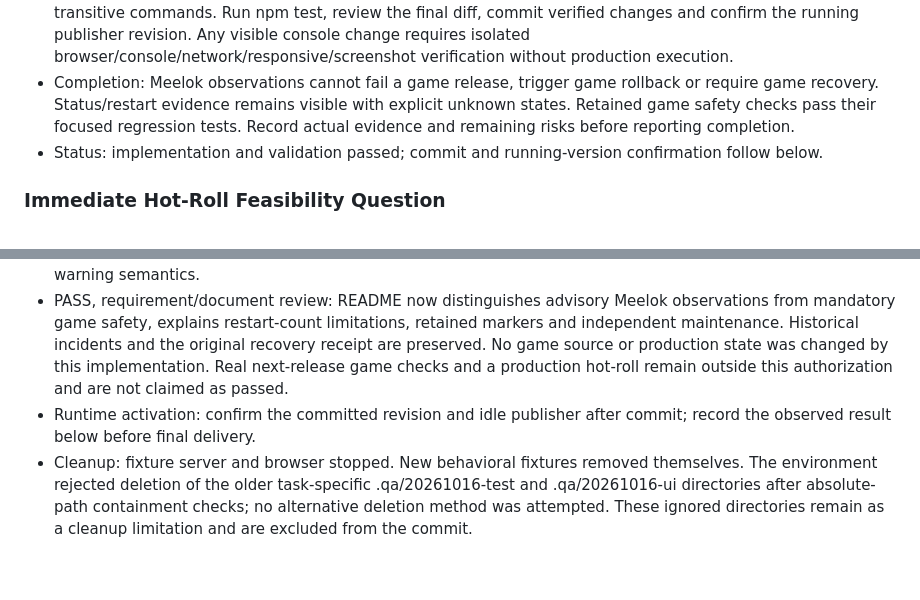
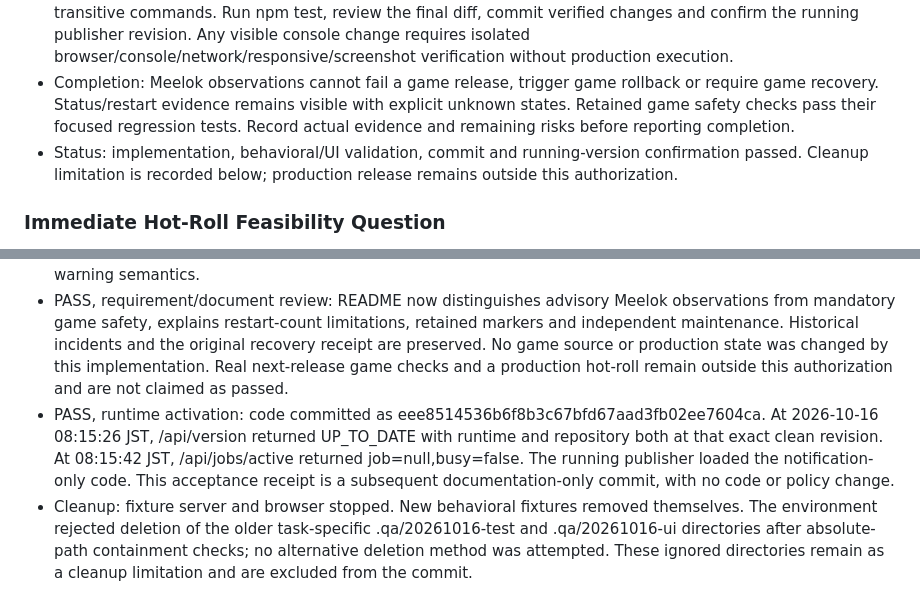
Before and after one commit to sunshaoxuan/rhospital-release-publisher, a Markdown page: docs/tasks/20261016-release-result-investigation.md, 2 parts joined by grey strips. Rendered like a GitHub page; blank space fills up the shorter version.

Commit message:
Record notification-only release acceptance

```diff
--- a/docs/tasks/20261016-release-result-investigation.md
+++ b/docs/tasks/20261016-release-result-investigation.md
@@ -113,7 +113,7 @@ First full test run: 351/352 passed. One failure identified the missing explicit
 - Scope: publisher source, focused regression tests and publisher documentation. No game source edits, production release/retry, service restart, database write or production configuration change. Existing authorized recovery is already complete.
 - Verification: positive and negative tests for healthy, missing, unhealthy, restarted and unavailable Meelok observations; game success/failure and cancellation remain authoritative; inspect registered check scope and transitive commands. Run npm test, review the final diff, commit verified changes and confirm the running publisher revision. Any visible console change requires isolated browser/console/network/responsive/screenshot verification without production execution.
 - Completion: Meelok observations cannot fail a game release, trigger game rollback or require game recovery. Status/restart evidence remains visible with explicit unknown states. Retained game safety checks pass their focused regression tests. Record actual evidence and remaining risks before reporting completion.
-- Status: implementation and validation passed; commit and running-version confirmation follow below.
+- Status: implementation, behavioral/UI validation, commit and running-version confirmation passed. Cleanup limitation is recorded below; production release remains outside this authorization.
 
 ### Immediate Hot-Roll Feasibility Question
 
@@ -130,5 +130,5 @@ First full test run: 351/352 passed. One failure identified the missing explicit
 - PASS, visual review: primary inspected full pages and native-size regions, including 390-running-status.png, 390-warning-restore.png, 390-warning-restore-scrolled.png, 1440-healthy-restore.png and both warning viewport screenshots. Text and panel borders are complete, long labels wrap, and the final service text remains readable after scrolling. Existing controls, fonts, CSS and layout were unchanged. DOM line-box containment is recorded as a layout check only; no glyph-centering or new control-geometry PASS is inferred. Screenshots and browser.json are in docs/evidence/20261016-meelok-notifications.
 - LIMITATION, external visual advice: exact Gemini Pro and current Gemini 3.8 Flash image probes both returned no available accounts. Main-agent screenshot review supplied the permitted fallback. Claude advice was unavailable after one retry; text-only deepseek-flash advice was reviewed, retaining cancellation and truthful warning semantics.
 - PASS, requirement/document review: README now distinguishes advisory Meelok observations from mandatory game safety, explains restart-count limitations, retained markers and independent maintenance. Historical incidents and the original recovery receipt are preserved. No game source or production state was changed by this implementation. Real next-release game checks and a production hot-roll remain outside this authorization and are not claimed as passed.
-- Runtime activation: confirm the committed revision and idle publisher after commit; record the observed result below before final delivery.
+- PASS, runtime activation: code committed as eee8514536b6f8b3c67bfd67aad3fb02ee7604ca. At 2026-10-16 08:15:26 JST, /api/version returned UP_TO_DATE with runtime and repository both at that exact clean revision. At 08:15:42 JST, /api/jobs/active returned job=null,busy=false. The running publisher loaded the notification-only code. This acceptance receipt is a subsequent documentation-only commit, with no code or policy change.
 - Cleanup: fixture server and browser stopped. New behavioral fixtures removed themselves. The environment rejected deletion of the older task-specific .qa/20261016-test and .qa/20261016-ui directories after absolute-path containment checks; no alternative deletion method was attempted. These ignored directories remain as a cleanup limitation and are excluded from the commit.
```
